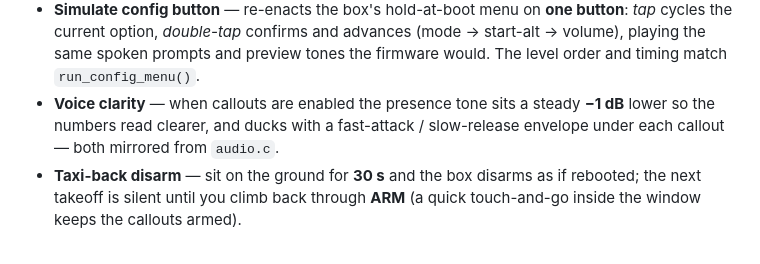
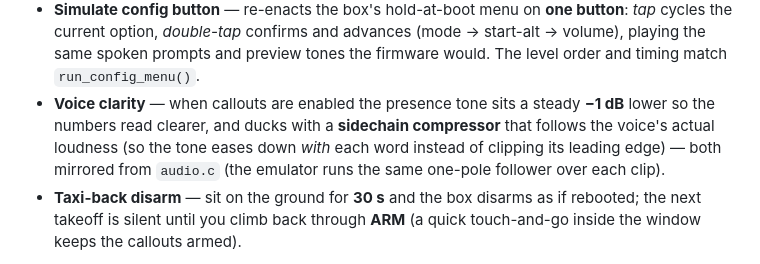
Before and after one commit to Kemerd/LidarAGL, a Markdown page: emulator/README.md, the part around the change. GitHub-like rendering.

```diff
--- a/emulator/README.md
+++ b/emulator/README.md
@@ -95,8 +95,10 @@ ground up past the dashed **ARM** line to cruise, then back down:
   (mode → start-alt → volume), playing the same spoken prompts and preview tones
   the firmware would. The level order and timing match `run_config_menu()`.
 - **Voice clarity** — when callouts are enabled the presence tone sits a steady
-  **−1 dB** lower so the numbers read clearer, and ducks with a fast-attack /
-  slow-release envelope under each callout — both mirrored from `audio.c`.
+  **−1 dB** lower so the numbers read clearer, and ducks with a **sidechain
+  compressor** that follows the voice's actual loudness (so the tone eases down
+  *with* each word instead of clipping its leading edge) — both mirrored from
+  `audio.c` (the emulator runs the same one-pole follower over each clip).
 - **Taxi-back disarm** — sit on the ground for **30 s** and the box disarms as if
   rebooted; the next takeoff is silent until you climb back through **ARM** (a
   quick touch-and-go inside the window keeps the callouts armed).
```
